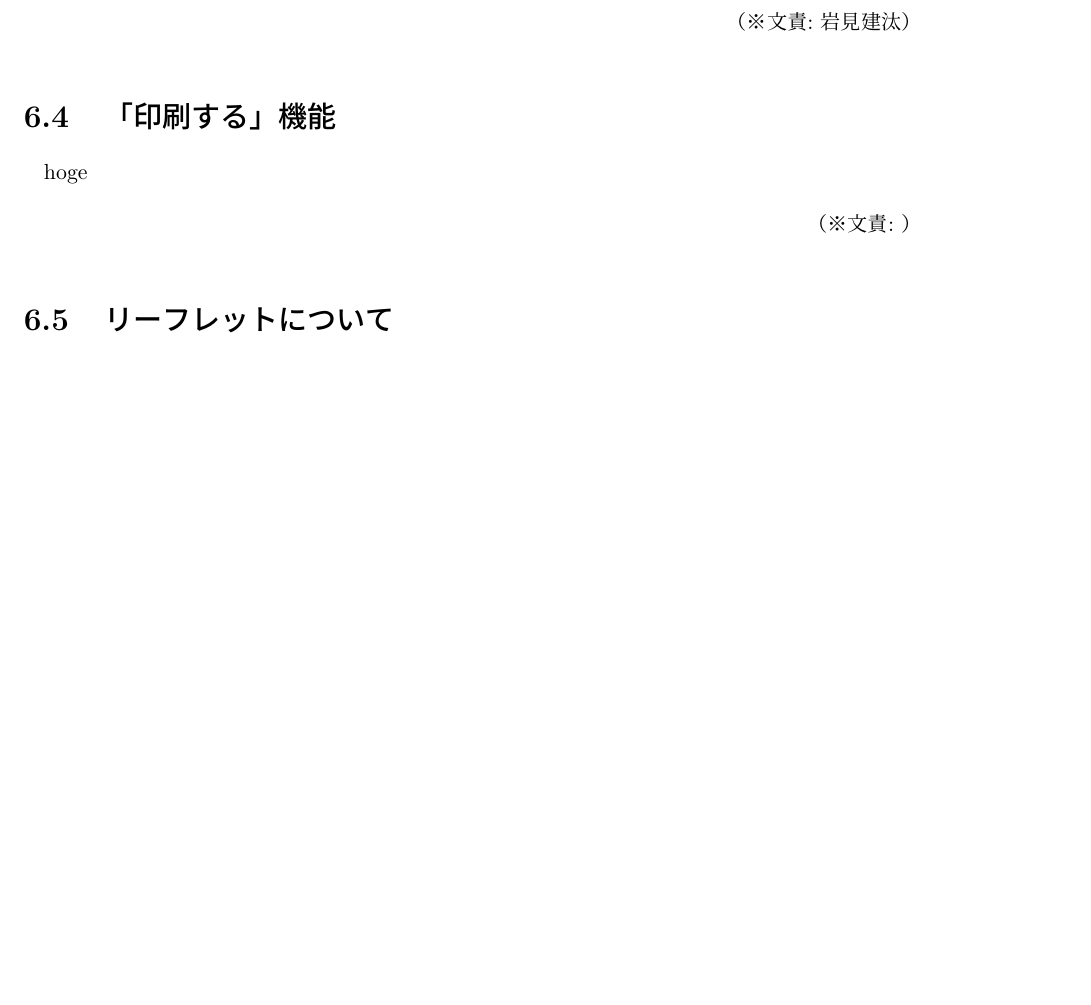
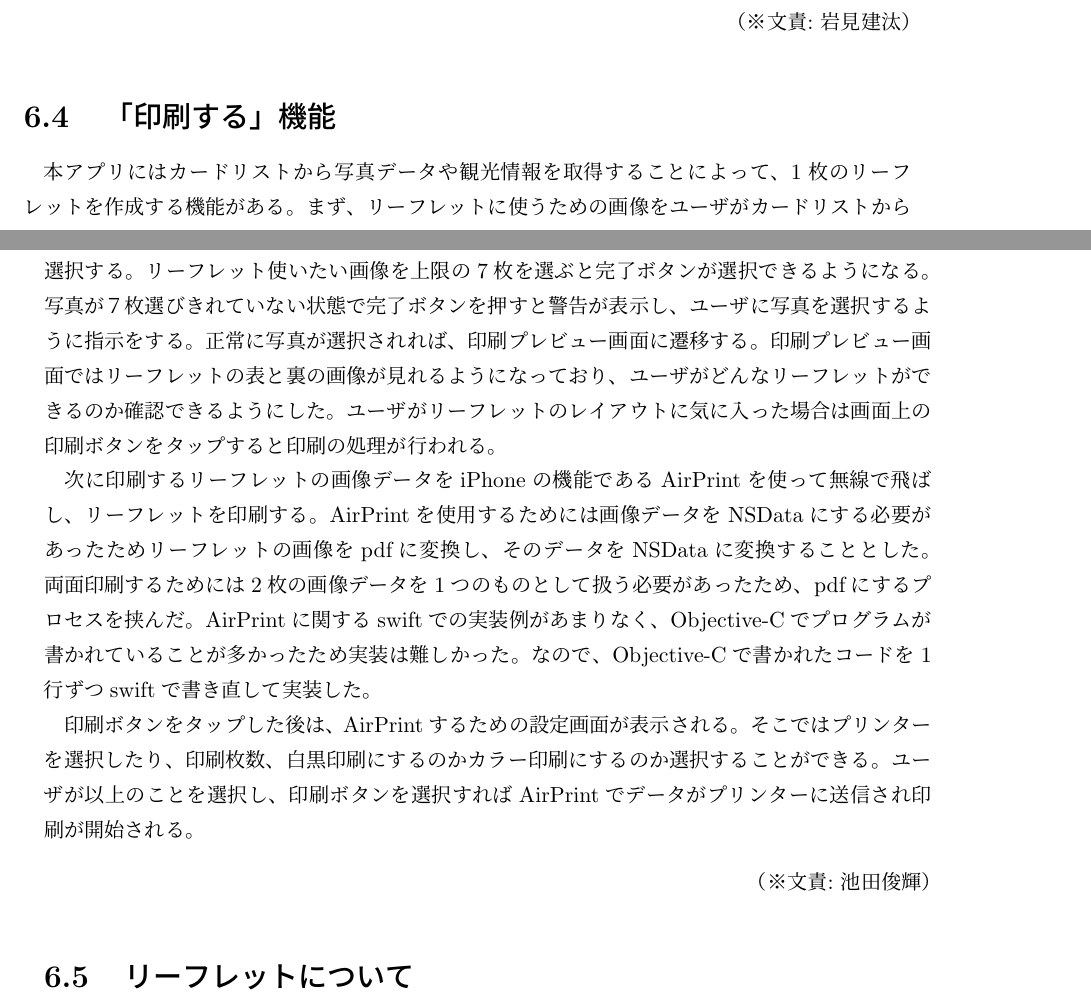
Before and after one commit to FUNPBL2015/Kan__groupreport, a LaTeX thesis (group.tex, which reads kiko_print.tex): part of page 22 of 28 before the commit and two parts of pages 22 and 23 of 29 after it, the two joined at a grey line, cut so that both start at the same text, the shorter picture padded with empty space. Compiled offline with pLaTeX and dvipdfmx.

Commit message:
けんたの画像が変なところにきちゃってる。印刷とカメラの文章かいた

```diff
--- a/kiko_print.tex
+++ b/kiko_print.tex
@@ -1,3 +1,5 @@
 %\section{「印刷する」機能}
-hoge
-\bunseki{}
+本アプリにはカードリストから写真データや観光情報を取得することによって、1枚のリーフレットを作成する機能がある。まず、リーフレットに使うための画像をユーザがカードリストから選択する。リーフレット使いたい画像を上限の7枚を選ぶと完了ボタンが選択できるようになる。写真が７枚選びきれていない状態で完了ボタンを押すと警告が表示し、ユーザに写真を選択するように指示をする。正常に写真が選択されれば、印刷プレビュー画面に遷移する。印刷プレビュー画面ではリーフレットの表と裏の画像が見れるようになっており、ユーザがどんなリーフレットができるのか確認できるようにした。ユーザがリーフレットのレイアウトに気に入った場合は画面上の印刷ボタンをタップすると印刷の処理が行われる。\\
+　次に印刷するリーフレットの画像データをiPhoneの機能であるAirPrintを使って無線で飛ばし、リーフレットを印刷する。AirPrintを使用するためには画像データをNSDataにする必要があったためリーフレットの画像をpdfに変換し、そのデータをNSDataに変換することとした。両面印刷するためには2枚の画像データを1つのものとして扱う必要があったため、pdfにするプロセスを挟んだ。AirPrintに関するswiftでの実装例があまりなく、Objective-Cでプログラムが書かれていることが多かったため実装は難しかった。なので、Objective-Cで書かれたコードを1行ずつswiftで書き直して実装した。\\
+　印刷ボタンをタップした後は、AirPrintするための設定画面が表示される。そこではプリンターを選択したり、印刷枚数、白黒印刷にするのかカラー印刷にするのか選択することができる。ユーザが以上のことを選択し、印刷ボタンを選択すればAirPrintでデータがプリンターに送信され印刷が開始される。
+\bunseki{池田俊輝}
```
Also changed, not shown: kiko_takephoto.tex (+5 -2 lines).
